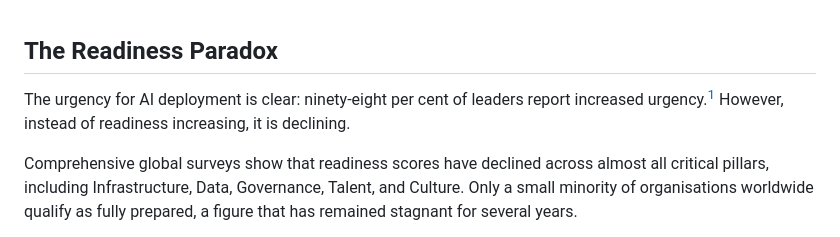
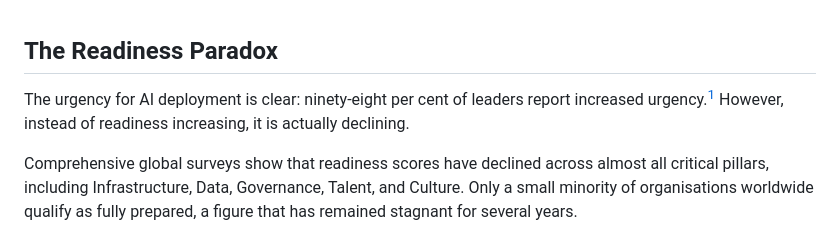
Before and after one commit to shartgers/book, a Markdown page: book/ch07-the-readiness-paradox.md, the part around the change. Drawn GitHub-style.

```diff
--- a/book/ch07-the-readiness-paradox.md
+++ b/book/ch07-the-readiness-paradox.md
@@ -1,6 +1,6 @@
 ## The Readiness Paradox
 
-The urgency for AI deployment is clear: ninety-eight per cent of leaders report increased urgency.[^72] However, instead of readiness increasing, it is declining.
+The urgency for AI deployment is clear: ninety-eight per cent of leaders report increased urgency.[^72] However, instead of readiness increasing, it is actually declining.
 
 Comprehensive global surveys show that readiness scores have declined across almost all critical pillars, including Infrastructure, Data, Governance, Talent, and Culture. Only a small minority of organisations worldwide qualify as fully prepared, a figure that has remained stagnant for several years.
 
```
